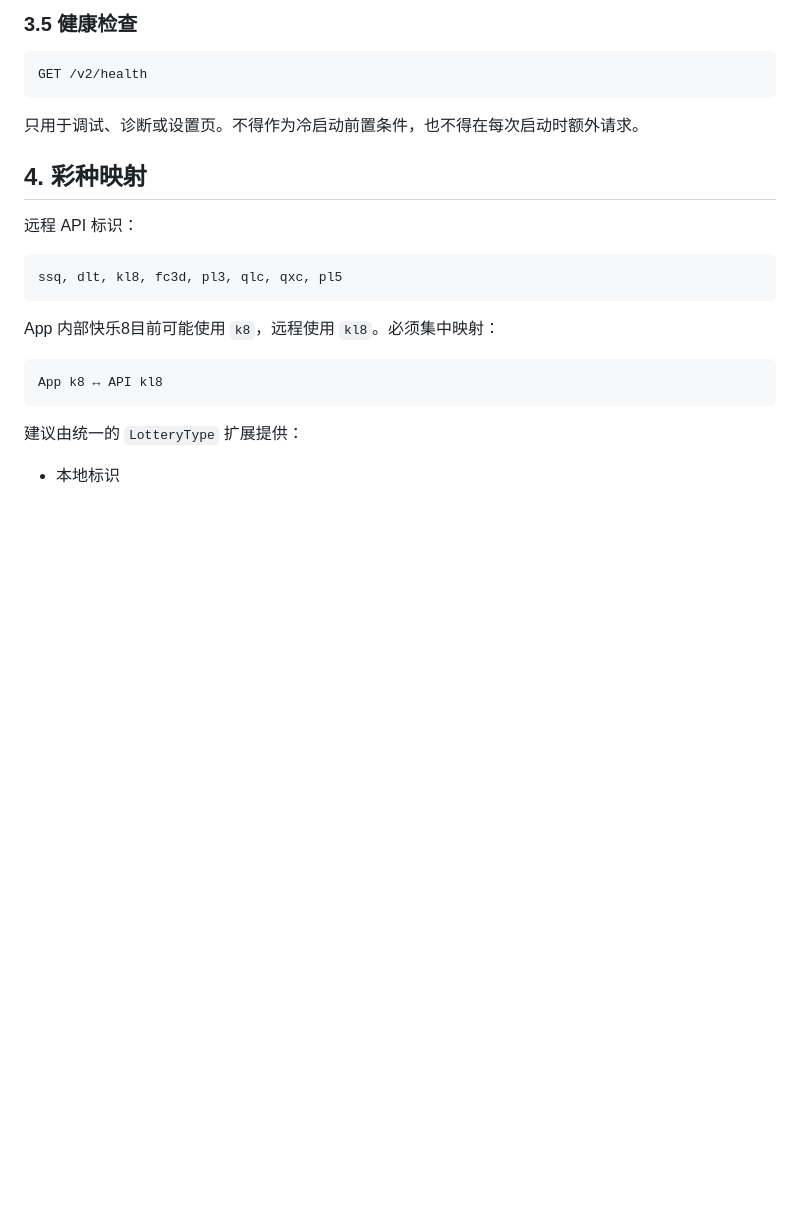
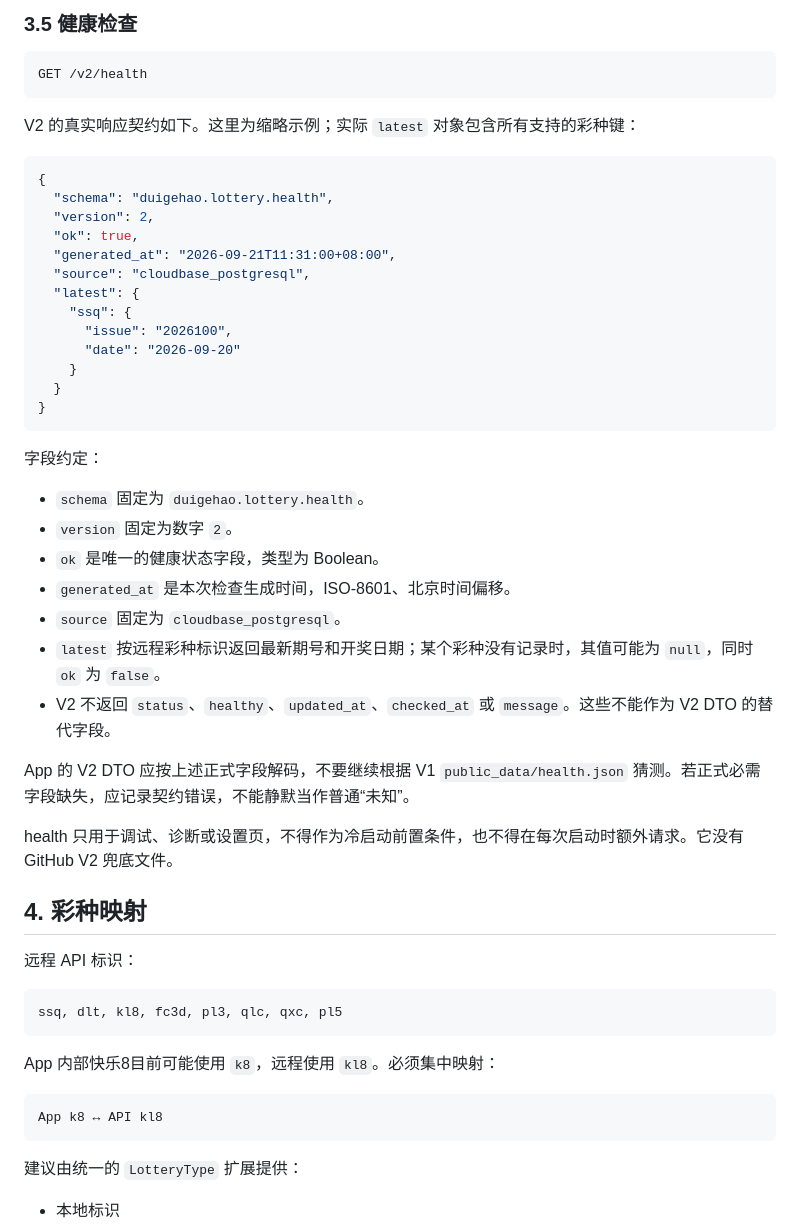
Before and after one commit to wenjinliuu/lottery-ios, a Markdown page: docs/cloudbase-v2-app-migration.md, the part around the change. Drawn GitHub-style; blank space fills up the shorter version.

Commit message:
docs: add exact V2 health response contract

````diff
--- a/docs/cloudbase-v2-app-migration.md
+++ b/docs/cloudbase-v2-app-migration.md
@@ -209,7 +209,37 @@ GET /v2/calendar/{year}
 GET /v2/health
 ```
 
-只用于调试、诊断或设置页。不得作为冷启动前置条件，也不得在每次启动时额外请求。
+V2 的真实响应契约如下。这里为缩略示例；实际 `latest` 对象包含所有支持的彩种键：
+
+```json
+{
+  "schema": "duigehao.lottery.health",
+  "version": 2,
+  "ok": true,
+  "generated_at": "2026-09-21T11:31:00+08:00",
+  "source": "cloudbase_postgresql",
+  "latest": {
+    "ssq": {
+      "issue": "2026100",
+      "date": "2026-09-20"
+    }
+  }
+}
+```
+
+字段约定：
+
+- `schema` 固定为 `duigehao.lottery.health`。
+- `version` 固定为数字 `2`。
+- `ok` 是唯一的健康状态字段，类型为 Boolean。
+- `generated_at` 是本次检查生成时间，ISO-8601、北京时间偏移。
+- `source` 固定为 `cloudbase_postgresql`。
+- `latest` 按远程彩种标识返回最新期号和开奖日期；某个彩种没有记录时，其值可能为 `null`，同时 `ok` 为 `false`。
+- V2 不返回 `status`、`healthy`、`updated_at`、`checked_at` 或 `message`。这些不能作为 V2 DTO 的替代字段。
+
+App 的 V2 DTO 应按上述正式字段解码，不要继续根据 V1 `public_data/health.json` 猜测。若正式必需字段缺失，应记录契约错误，不能静默当作普通“未知”。
+
+health 只用于调试、诊断或设置页，不得作为冷启动前置条件，也不得在每次启动时额外请求。它没有 GitHub V2 兜底文件。
 
 ## 4. 彩种映射
 
````
